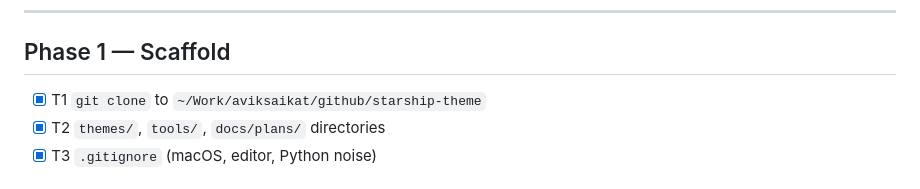
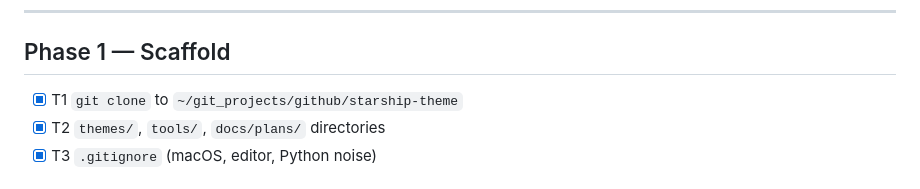
Before and after one commit to Aviksaikat/starship-themes, a Markdown page: docs/plans/2026-09-12-starship-theme-implementation.md, the part around the change. GitHub-like rendering.

Commit message:
docs: correct repo path to ~/git_projects/github/starship-theme

```diff
--- a/docs/plans/2026-09-12-starship-theme-implementation.md
+++ b/docs/plans/2026-09-12-starship-theme-implementation.md
@@ -7,7 +7,7 @@ Design: [2026-09-12-starship-theme-design.md](./2026-09-12-starship-theme-design
 
 ## Phase 1 — Scaffold
 
-- [x] T1 `git clone` to `~/Work/aviksaikat/github/starship-theme`
+- [x] T1 `git clone` to `~/git_projects/github/starship-theme`
 - [x] T2 `themes/`, `tools/`, `docs/plans/` directories
 - [x] T3 `.gitignore` (macOS, editor, Python noise)
 
```
